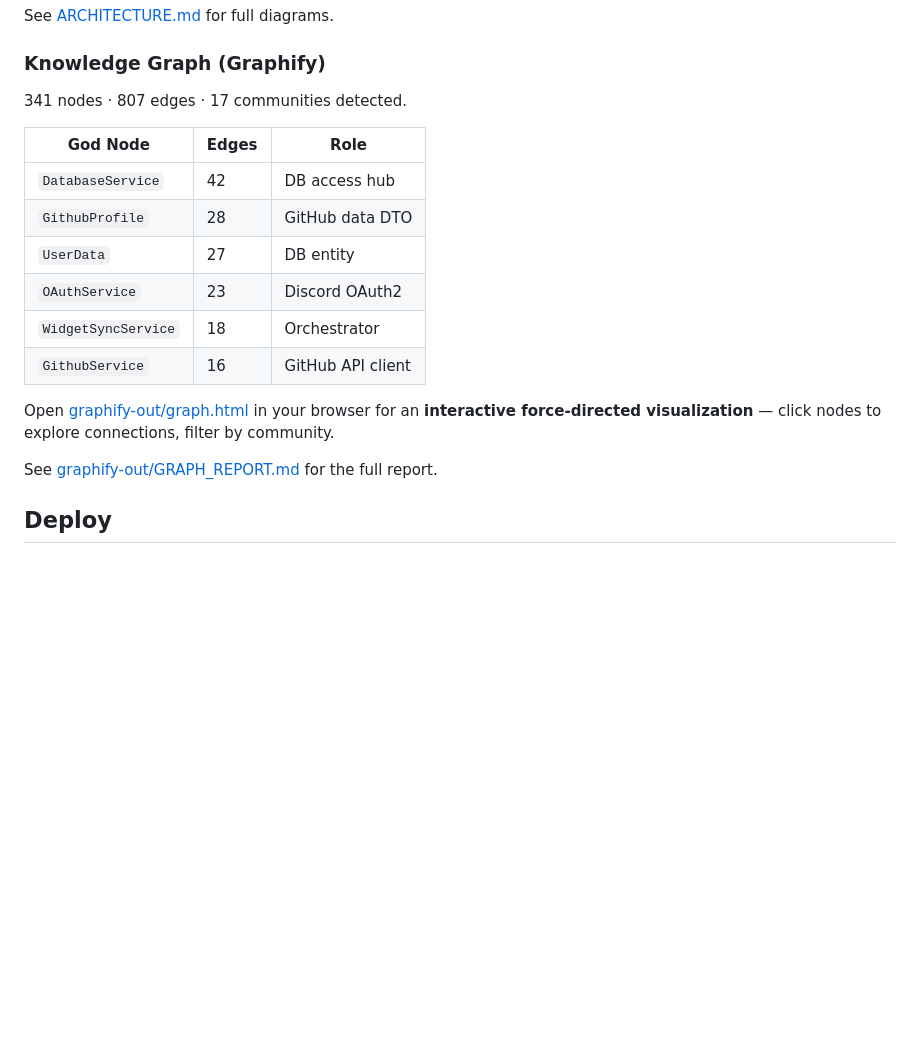
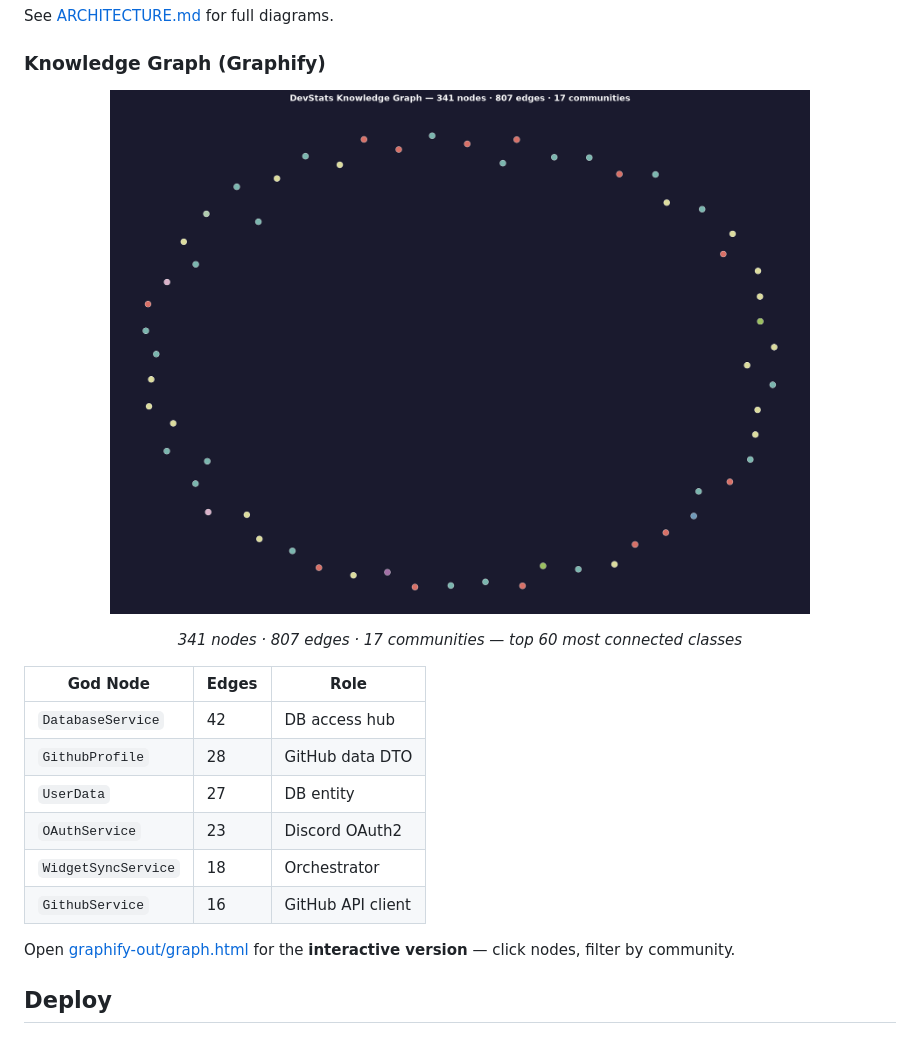
Before and after one commit to Beno-Goulart/DevStats, a Markdown page: README.md, the part around the change. Drawn GitHub-style; pictures changed too: docs/graphify-preview.png (added); blank space fills up the shorter version.

Commit message:
docs: add graphify graph preview image to README

```diff
--- a/README.md
+++ b/README.md
@@ -196,7 +196,11 @@ See [ARCHITECTURE.md](./ARCHITECTURE.md) for full diagrams.
 
 ### Knowledge Graph (Graphify)
 
-341 nodes · 807 edges · 17 communities detected.
+<p align="center">
+  <img src="docs/graphify-preview.png" alt="DevStats Knowledge Graph" width="700">
+</p>
+
+<p align="center"><em>341 nodes · 807 edges · 17 communities — top 60 most connected classes</em></p>
 
 | God Node | Edges | Role |
 |---|---|---|
@@ -207,9 +211,7 @@ See [ARCHITECTURE.md](./ARCHITECTURE.md) for full diagrams.
 | `WidgetSyncService` | 18 | Orchestrator |
 | `GithubService` | 16 | GitHub API client |
 
-Open [graphify-out/graph.html](./graphify-out/graph.html) in your browser for an **interactive force-directed visualization** — click nodes to explore connections, filter by community.
-
-See [graphify-out/GRAPH_REPORT.md](./graphify-out/GRAPH_REPORT.md) for the full report.
+Open [graphify-out/graph.html](./graphify-out/graph.html) for the **interactive version** — click nodes, filter by community.
 
 ## Deploy
 
```
